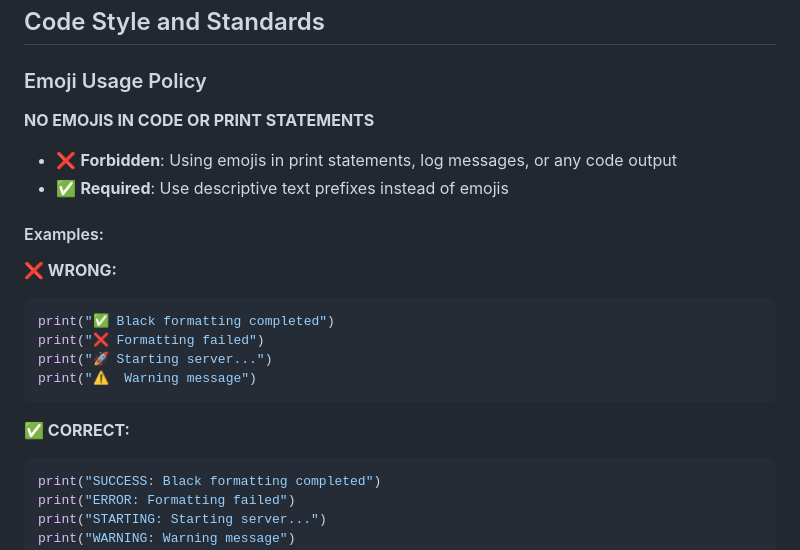
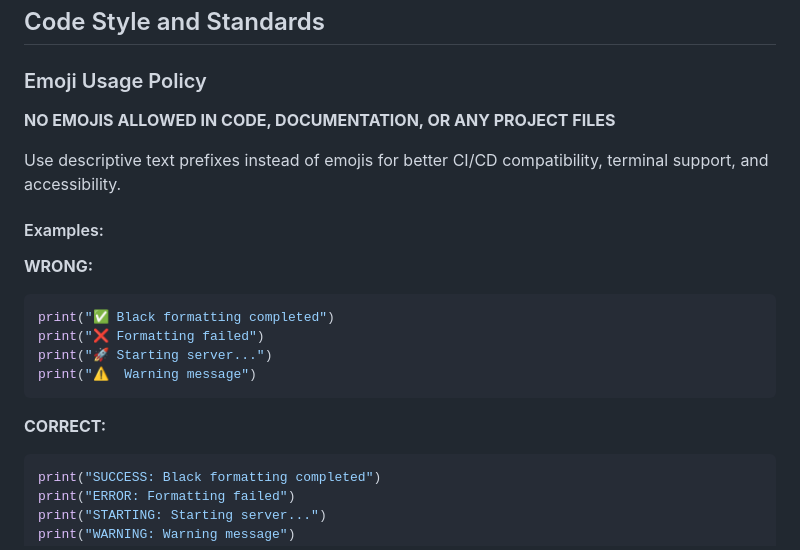
Before and after one commit to Linnnnberg/16TypeDatabaseCN, a Markdown page: DEVELOPMENT_GUIDELINES.md, the part around the change. Drawn GitHub-style.

Commit message:
Update emoji usage policy to be more comprehensive and concise

````diff
--- a/DEVELOPMENT_GUIDELINES.md
+++ b/DEVELOPMENT_GUIDELINES.md
@@ -3,14 +3,13 @@
 ## Code Style and Standards
 
 ### Emoji Usage Policy
-**NO EMOJIS IN CODE OR PRINT STATEMENTS**
+**NO EMOJIS ALLOWED IN CODE, DOCUMENTATION, OR ANY PROJECT FILES**
 
-- ❌ **Forbidden**: Using emojis in print statements, log messages, or any code output
-- ✅ **Required**: Use descriptive text prefixes instead of emojis
+Use descriptive text prefixes instead of emojis for better CI/CD compatibility, terminal support, and accessibility.
 
 #### Examples:
 
-**❌ WRONG:**
+**WRONG:**
 ```python
 print("✅ Black formatting completed")
 print("❌ Formatting failed")
@@ -18,7 +17,7 @@ print("🚀 Starting server...")
 print("⚠️  Warning message")
 ```
 
-**✅ CORRECT:**
+**CORRECT:**
 ```python
 print("SUCCESS: Black formatting completed")
 print("ERROR: Formatting failed")
````
